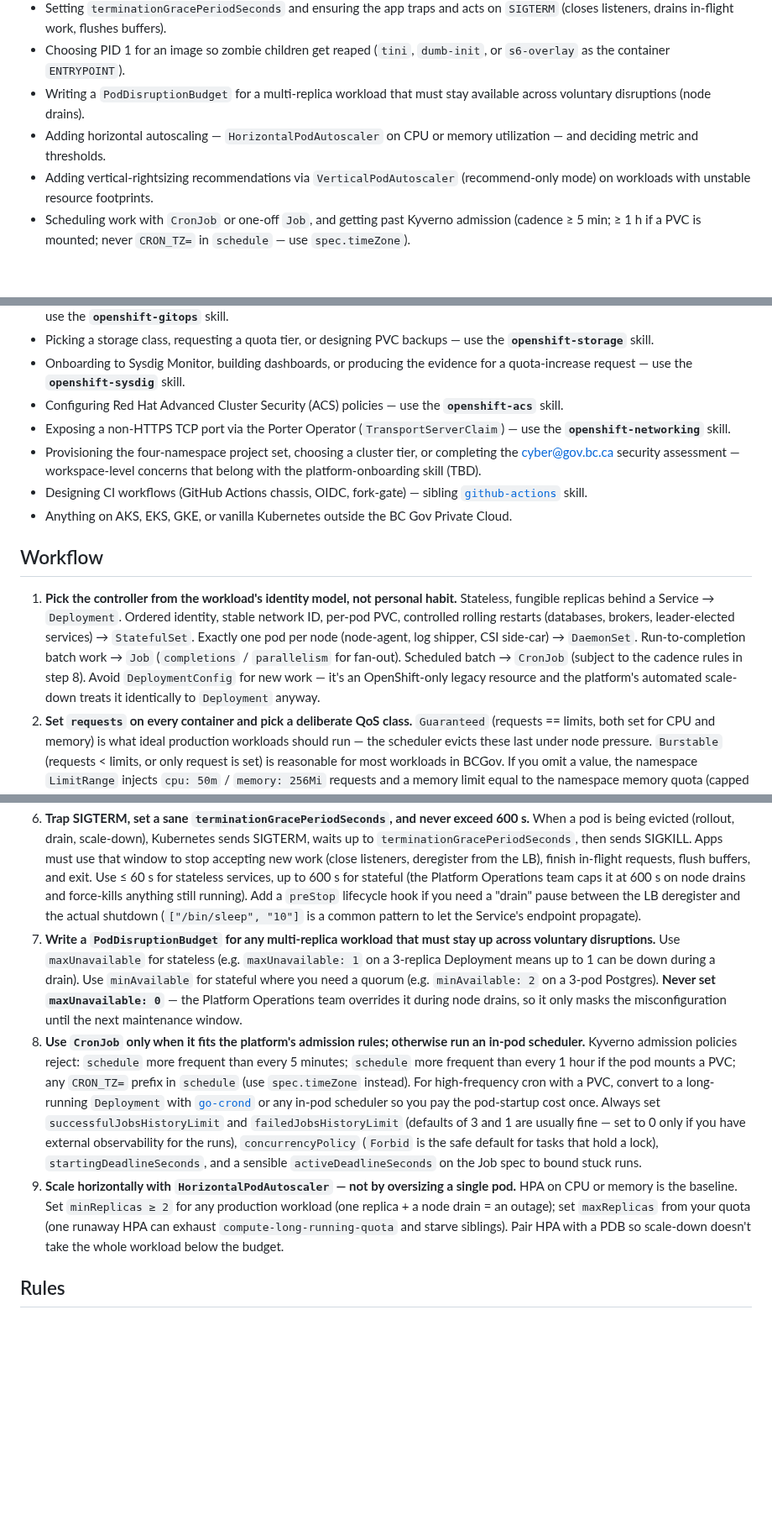
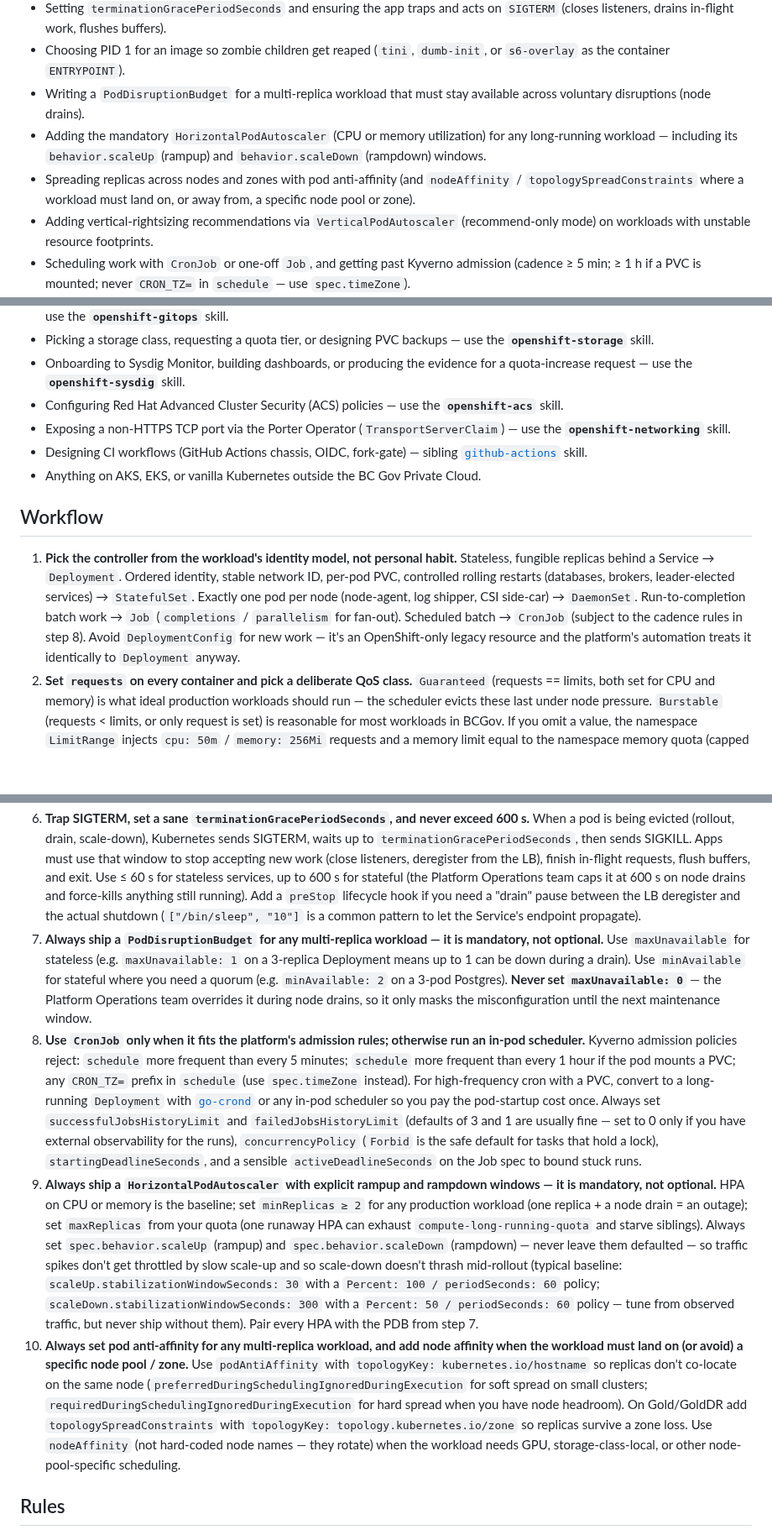
Before and after one commit to bcgov/agent-skills, a Markdown page: skills/openshift-deployment/SKILL.md, 3 parts joined by grey strips. Shown at 84% size. GitHub-like rendering; blank space fills up the shorter version.

Commit message:
fix: hpa, pdb

```diff
--- a/skills/openshift-deployment/SKILL.md
+++ b/skills/openshift-deployment/SKILL.md
@@ -15,7 +15,8 @@ tags: [openshift, kubernetes, bcgov, deployment, statefulset, cronjob, hpa, pdb]
 - Setting `terminationGracePeriodSeconds` and ensuring the app traps and acts on `SIGTERM` (closes listeners, drains in-flight work, flushes buffers).
 - Choosing PID 1 for an image so zombie children get reaped (`tini`, `dumb-init`, or `s6-overlay` as the container `ENTRYPOINT`).
 - Writing a `PodDisruptionBudget` for a multi-replica workload that must stay available across voluntary disruptions (node drains).
-- Adding horizontal autoscaling — `HorizontalPodAutoscaler` on CPU or memory utilization — and deciding metric and thresholds.
+- Adding the mandatory `HorizontalPodAutoscaler` (CPU or memory utilization) for any long-running workload — including its `behavior.scaleUp` (rampup) and `behavior.scaleDown` (rampdown) windows.
+- Spreading replicas across nodes and zones with pod anti-affinity (and `nodeAffinity` / `topologySpreadConstraints` where a workload must land on, or away from, a specific node pool or zone).
 - Adding vertical-rightsizing recommendations via `VerticalPodAutoscaler` (recommend-only mode) on workloads with unstable resource footprints.
 - Scheduling work with `CronJob` or one-off `Job`, and getting past Kyverno admission (cadence ≥ 5 min; ≥ 1 h if a PVC is mounted; never `CRON_TZ=` in `schedule` — use `spec.timeZone`).
 - Diagnosing `CrashLoopBackOff`, `OOMKilled`, `Evicted`, or `terminationGracePeriod exceeded` on a workload you own.
@@ -29,20 +30,20 @@ tags: [openshift, kubernetes, bcgov, deployment, statefulset, cronjob, hpa, pdb]
 - Onboarding to Sysdig Monitor, building dashboards, or producing the evidence for a quota-increase request — use the **`openshift-sysdig`** skill.
 - Configuring Red Hat Advanced Cluster Security (ACS) policies — use the **`openshift-acs`** skill.
 - Exposing a non-HTTPS TCP port via the Porter Operator (`TransportServerClaim`) — use the **`openshift-networking`** skill.
-- Provisioning the four-namespace project set, choosing a cluster tier, or completing the cyber@gov.bc.ca security assessment — workspace-level concerns that belong with the platform-onboarding skill (TBD).
 - Designing CI workflows (GitHub Actions chassis, OIDC, fork-gate) — sibling [`github-actions`](../github-actions/SKILL.md) skill.
-- Anything on AKS, EKS, GKE, or vanilla Kubernetes outside the BC Gov Private Cloud.
+- Anything on AKS, EKS, or vanilla Kubernetes outside the BC Gov Private Cloud.
 
 ## Workflow
-1. **Pick the controller from the workload's identity model, not personal habit.** Stateless, fungible replicas behind a Service → `Deployment`. Ordered identity, stable network ID, per-pod PVC, controlled rolling restarts (databases, brokers, leader-elected services) → `StatefulSet`. Exactly one pod per node (node-agent, log shipper, CSI side-car) → `DaemonSet`. Run-to-completion batch work → `Job` (`completions` / `parallelism` for fan-out). Scheduled batch → `CronJob` (subject to the cadence rules in step 8). Avoid `DeploymentConfig` for new work — it's an OpenShift-only legacy resource and the platform's automated scale-down treats it identically to `Deployment` anyway.
+1. **Pick the controller from the workload's identity model, not personal habit.** Stateless, fungible replicas behind a Service → `Deployment`. Ordered identity, stable network ID, per-pod PVC, controlled rolling restarts (databases, brokers, leader-elected services) → `StatefulSet`. Exactly one pod per node (node-agent, log shipper, CSI side-car) → `DaemonSet`. Run-to-completion batch work → `Job` (`completions` / `parallelism` for fan-out). Scheduled batch → `CronJob` (subject to the cadence rules in step 8). Avoid `DeploymentConfig` for new work — it's an OpenShift-only legacy resource and the platform's automation treats it identically to `Deployment` anyway.
 2. **Set `requests` on every container and pick a deliberate QoS class.** `Guaranteed` (requests == limits, both set for CPU and memory) is what ideal production workloads should run — the scheduler evicts these last under node pressure. `Burstable` (requests < limits, or only request is set) is reasonable for most workloads in BCGov. If you omit a value, the namespace `LimitRange` injects `cpu: 50m` / `memory: 256Mi` requests and a memory limit equal to the namespace memory quota (capped at 16 GiB) — defaults exist to keep the cluster safe, not because they fit your workload.
 3. **Right-size requests from real data, not from intuition.** Build the manifest with a starting guess, deploy to `-dev`, let it run a representative load (or steady idle for a week), then read CPU/memory P95 and P99 from Sysdig and adjust. Add `VerticalPodAutoscaler` in `updateMode: "Off"` (recommend-only) for long-lived workloads that drift over time; never run VPA in `Auto` mode alongside HPA on the same metric.
 4. **Configure liveness, readiness, and (if needed) startup probes — and make them cheap and honest.** Readiness probe gates Service endpoints: it must go `not ready` when the pod can't serve traffic (warming caches, lost downstream dep, draining) and `ready` when it can. Liveness probe restarts the container: only fail it when the process is genuinely wedged (deadlocked, stuck event loop) — *not* when a downstream is down. Startup probe is for slow-booting apps (legacy JVMs, large model loads): set generous `failureThreshold * periodSeconds` so the liveness probe doesn't restart the pod mid-boot. HTTP probes should be a dedicated `/livez` / `/readyz` endpoint that's cheap and doesn't touch downstreams; `exec` probes work but cost a process exec each interval, so keep them simple.
 5. **Make sure PID 1 reaps zombie children.** If your container `ENTRYPOINT` is your app process directly (`["/app/server"]`), it's PID 1 — and most app runtimes don't reap. Defunct children accumulate, the platform sends a defunct-PIDs alert, and the quick fix is `oc delete pod` (the root cause returns next deploy). The proper fix is to set the entrypoint to an init that reaps and forwards signals: `tini` (`ENTRYPOINT ["tini", "--", "/app/server"]`), `dumb-init`, or `s6-overlay`. Distroless and most OCP base images do not include one — add it in your Dockerfile.
 6. **Trap SIGTERM, set a sane `terminationGracePeriodSeconds`, and never exceed 600 s.** When a pod is being evicted (rollout, drain, scale-down), Kubernetes sends SIGTERM, waits up to `terminationGracePeriodSeconds`, then sends SIGKILL. Apps must use that window to stop accepting new work (close listeners, deregister from the LB), finish in-flight requests, flush buffers, and exit. Use ≤ 60 s for stateless services, up to 600 s for stateful (the Platform Operations team caps it at 600 s on node drains and force-kills anything still running). Add a `preStop` lifecycle hook if you need a "drain" pause between the LB deregister and the actual shutdown (`["/bin/sleep", "10"]` is a common pattern to let the Service's endpoint propagate).
-7. **Write a `PodDisruptionBudget` for any multi-replica workload that must stay up across voluntary disruptions.** Use `maxUnavailable` for stateless (e.g. `maxUnavailable: 1` on a 3-replica Deployment means up to 1 can be down during a drain). Use `minAvailable` for stateful where you need a quorum (e.g. `minAvailable: 2` on a 3-pod Postgres). **Never set `maxUnavailable: 0`** — the Platform Operations team overrides it during node drains, so it only masks the misconfiguration until the next maintenance window.
+7. **Always ship a `PodDisruptionBudget` for any multi-replica workload — it is mandatory, not optional.** Use `maxUnavailable` for stateless (e.g. `maxUnavailable: 1` on a 3-replica Deployment means up to 1 can be down during a drain). Use `minAvailable` for stateful where you need a quorum (e.g. `minAvailable: 2` on a 3-pod Postgres). **Never set `maxUnavailable: 0`** — the Platform Operations team overrides it during node drains, so it only masks the misconfiguration until the next maintenance window.
 8. **Use `CronJob` only when it fits the platform's admission rules; otherwise run an in-pod scheduler.** Kyverno admission policies reject: `schedule` more frequent than every 5 minutes; `schedule` more frequent than every 1 hour if the pod mounts a PVC; any `CRON_TZ=` prefix in `schedule` (use `spec.timeZone` instead). For high-frequency cron with a PVC, convert to a long-running `Deployment` with [`go-crond`](https://github.com/webdevops/go-crond) or any in-pod scheduler so you pay the pod-startup cost once. Always set `successfulJobsHistoryLimit` and `failedJobsHistoryLimit` (defaults of 3 and 1 are usually fine — set to 0 only if you have external observability for the runs), `concurrencyPolicy` (`Forbid` is the safe default for tasks that hold a lock), `startingDeadlineSeconds`, and a sensible `activeDeadlineSeconds` on the Job spec to bound stuck runs.
-9. **Scale horizontally with `HorizontalPodAutoscaler` — not by oversizing a single pod.** HPA on CPU or memory is the baseline. Set `minReplicas ≥ 2` for any production workload (one replica + a node drain = an outage); set `maxReplicas` from your quota (one runaway HPA can exhaust `compute-long-running-quota` and starve siblings). Pair HPA with a PDB so scale-down doesn't take the whole workload below the budget.
+9. **Always ship a `HorizontalPodAutoscaler` with explicit rampup and rampdown windows — it is mandatory, not optional.** HPA on CPU or memory is the baseline; set `minReplicas ≥ 2` for any production workload (one replica + a node drain = an outage); set `maxReplicas` from your quota (one runaway HPA can exhaust `compute-long-running-quota` and starve siblings). Always set `spec.behavior.scaleUp` (rampup) and `spec.behavior.scaleDown` (rampdown) — never leave them defaulted — so traffic spikes don't get throttled by slow scale-up and so scale-down doesn't thrash mid-rollout (typical baseline: `scaleUp.stabilizationWindowSeconds: 30` with a `Percent: 100 / periodSeconds: 60` policy; `scaleDown.stabilizationWindowSeconds: 300` with a `Percent: 50 / periodSeconds: 60` policy — tune from observed traffic, but never ship without them). Pair every HPA with the PDB from step 7.
+10. **Always set pod anti-affinity for any multi-replica workload, and add node affinity when the workload must land on (or avoid) a specific node pool / zone.** Use `podAntiAffinity` with `topologyKey: kubernetes.io/hostname` so replicas don't co-locate on the same node (`preferredDuringSchedulingIgnoredDuringExecution` for soft spread on small clusters; `requiredDuringSchedulingIgnoredDuringExecution` for hard spread when you have node headroom). On Gold/GoldDR add `topologySpreadConstraints` with `topologyKey: topology.kubernetes.io/zone` so replicas survive a zone loss. Use `nodeAffinity` (not hard-coded node names — they rotate) when the workload needs GPU, storage-class-local, or other node-pool-specific scheduling.
 
 ## Rules
 - Always set `requests` on every container, and pick a deliberate QoS class. Prefer `Guaranteed` (`requests == limits` for CPU and memory) for workloads where eviction is costly — databases, leader-elected services, anything stateful or otherwise critical. `Burstable` (requests set, CPU limit omitted or memory limit ≥ request) is the practical norm for typical BC Gov application workloads. Avoid `BestEffort` (no requests, no limits) outside opportunistic batch. (Why: a pod without `requests` is `BestEffort`, gives the scheduler nothing to place against, and is the first evicted under node pressure. The namespace `LimitRange` defaults of `cpu: 50m` / `memory: 256Mi` exist to keep the cluster safe, not because they fit your workload. A missing memory limit risks OOM-thrashing siblings; omitting a CPU limit is the BC Gov norm so apps can burst into spare capacity, but the pod becomes throttle-prone whenever a node neighbour is busy.)
```
Also changed, not shown: other parts of skills/openshift-deployment/SKILL.md (+5 -3 lines), 1 other file.
